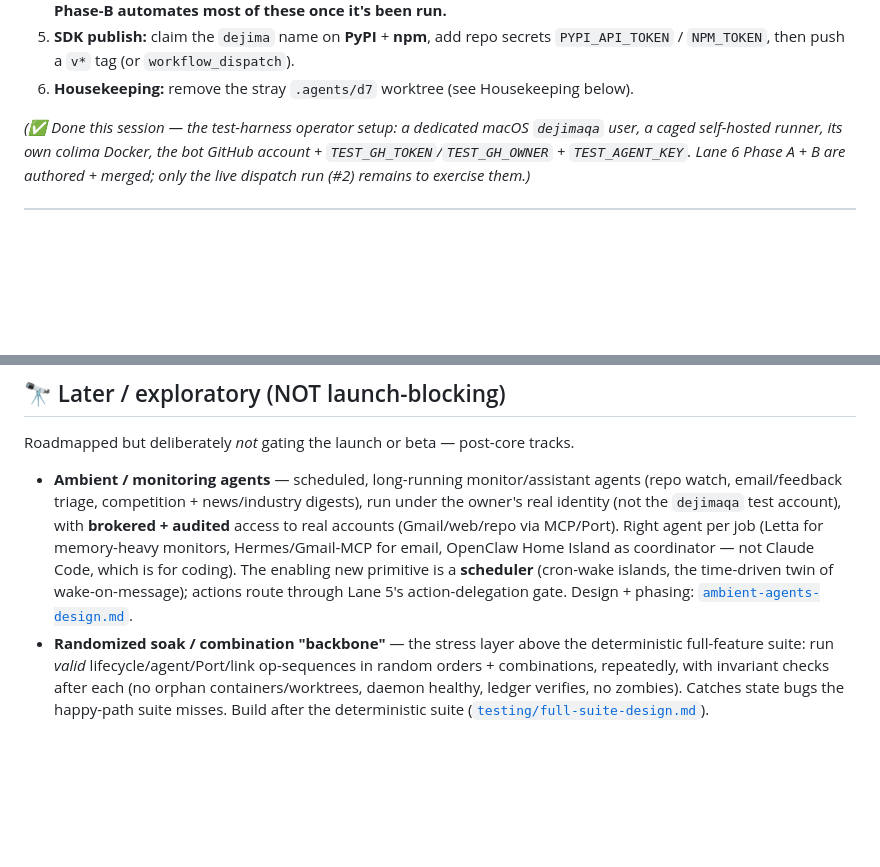
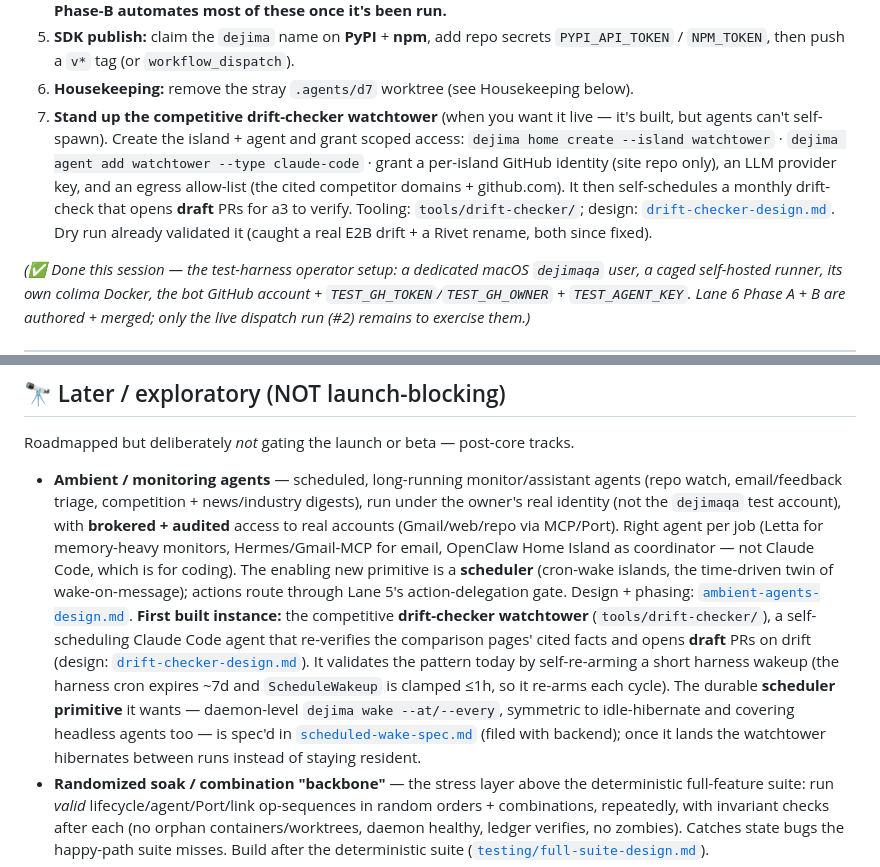
Before and after one commit to Scusi-Inc/dejima, a Markdown page: docs/roadmap.md, 2 parts joined by grey strips. GitHub-like rendering; blank space fills up the shorter version.

```diff
--- a/docs/roadmap.md
+++ b/docs/roadmap.md
@@ -68,6 +68,14 @@ The things only you can do (on Minion / as owner), in priority order:
 5. **SDK publish:** claim the `dejima` name on **PyPI** + **npm**, add repo secrets
    `PYPI_API_TOKEN` / `NPM_TOKEN`, then push a `v*` tag (or `workflow_dispatch`).
 6. **Housekeeping:** remove the stray `.agents/d7` worktree (see Housekeeping below).
+7. **Stand up the competitive drift-checker watchtower** (when you want it live — it's
+   built, but agents can't self-spawn). Create the island + agent and grant scoped access:
+   `dejima home create --island watchtower` · `dejima agent add watchtower --type claude-code`
+   · grant a per-island GitHub identity (site repo only), an LLM provider key, and an egress
+   allow-list (the cited competitor domains + github.com). It then self-schedules a monthly
+   drift-check that opens **draft** PRs for a3 to verify. Tooling: `tools/drift-checker/`;
+   design: [`drift-checker-design.md`](drift-checker-design.md). Dry run already validated it
+   (caught a real E2B drift + a Rivet rename, both since fixed).
 
 *(✅ Done this session — the test-harness operator setup: a dedicated macOS `dejimaqa` user,
 a caged self-hosted runner, its own colima Docker, the bot GitHub account +
@@ -200,6 +208,15 @@ Roadmapped but deliberately *not* gating the launch or beta — post-core tracks
   Code, which is for coding). The enabling new primitive is a **scheduler** (cron-wake
   islands, the time-driven twin of wake-on-message); actions route through Lane 5's
   action-delegation gate. Design + phasing: [`ambient-agents-design.md`](ambient-agents-design.md).
+  **First built instance:** the competitive **drift-checker watchtower** (`tools/drift-checker/`),
+  a self-scheduling Claude Code agent that re-verifies the comparison pages' cited facts and
+  opens **draft** PRs on drift (design: [`drift-checker-design.md`](drift-checker-design.md)).
+  It validates the pattern today by self-re-arming a short harness wakeup (the harness cron
+  expires ~7d and `ScheduleWakeup` is clamped ≤1h, so it re-arms each cycle). The durable
+  **scheduler primitive** it wants — daemon-level `dejima wake --at/--every`, symmetric to
+  idle-hibernate and covering headless agents too — is spec'd in
+  [`scheduled-wake-spec.md`](scheduled-wake-spec.md) (filed with backend); once it lands the
+  watchtower hibernates between runs instead of staying resident.
 - **Randomized soak / combination "backbone"** — the stress layer above the deterministic
   full-feature suite: run *valid* lifecycle/agent/Port/link op-sequences in random orders +
   combinations, repeatedly, with invariant checks after each (no orphan containers/worktrees,
```
Also changed, not shown: other parts of docs/roadmap.md (+1 -1 lines), docs/drift-checker-design.md (added, +113 -0 lines), docs/scheduled-wake-spec.md (added, +52 -0 lines).
